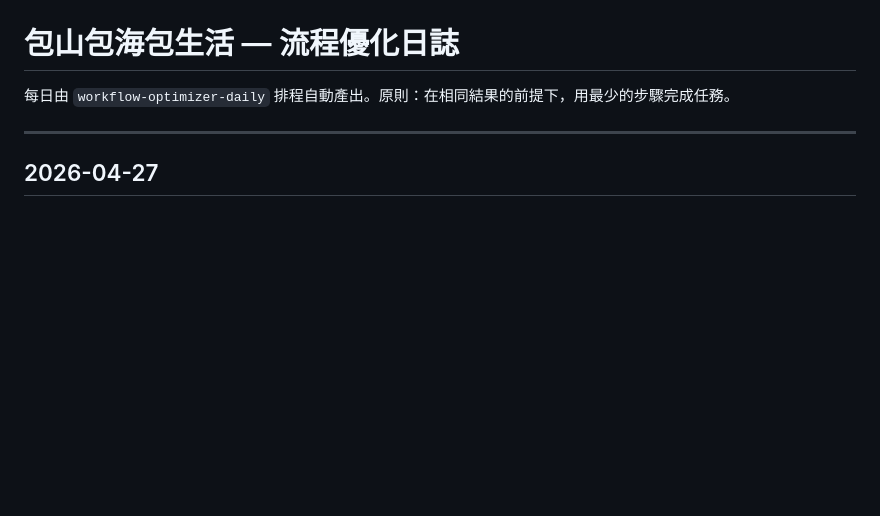
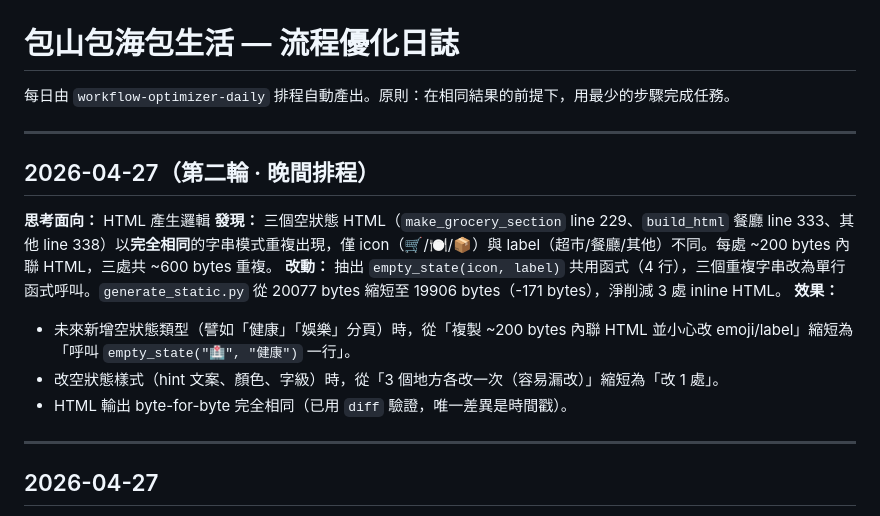
Before and after one commit to ukcontinental/daily-life-expense, a Markdown page: 優化日誌.md, the part around the change. Drawn GitHub-style; blank space fills up the shorter version.

Commit message:
流程優化日誌：補記 04-27 第二輪（HTML 產生邏輯：empty_state DRY，-171 bytes）

```diff
--- a/優化日誌.md
+++ b/優化日誌.md
@@ -1,6 +1,17 @@
 # 包山包海包生活 — 流程優化日誌
 
 每日由 `workflow-optimizer-daily` 排程自動產出。原則：在相同結果的前提下，用最少的步驟完成任務。
+
+---
+
+## 2026-04-27（第二輪 · 晚間排程）
+**思考面向：** HTML 產生邏輯
+**發現：** 三個空狀態 HTML（`make_grocery_section` line 229、`build_html` 餐廳 line 333、其他 line 338）以**完全相同**的字串模式重複出現，僅 icon（🛒/🍽/📦）與 label（超市/餐廳/其他）不同。每處 ~200 bytes 內聯 HTML，三處共 ~600 bytes 重複。
+**改動：** 抽出 `empty_state(icon, label)` 共用函式（4 行），三個重複字串改為單行函式呼叫。`generate_static.py` 從 20077 bytes 縮短至 19906 bytes（-171 bytes），淨削減 3 處 inline HTML。
+**效果：**
+- 未來新增空狀態類型（譬如「健康」「娛樂」分頁）時，從「複製 ~200 bytes 內聯 HTML 並小心改 emoji/label」縮短為「呼叫 `empty_state("🏥", "健康")` 一行」。
+- 改空狀態樣式（hint 文案、顏色、字級）時，從「3 個地方各改一次（容易漏改）」縮短為「改 1 處」。
+- HTML 輸出 byte-for-byte 完全相同（已用 `diff` 驗證，唯一差異是時間戳）。
 
 ---
 
```
